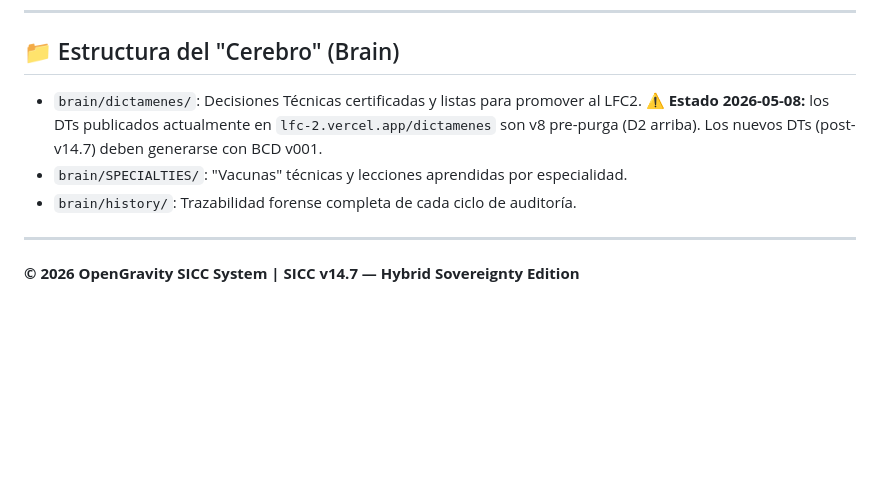
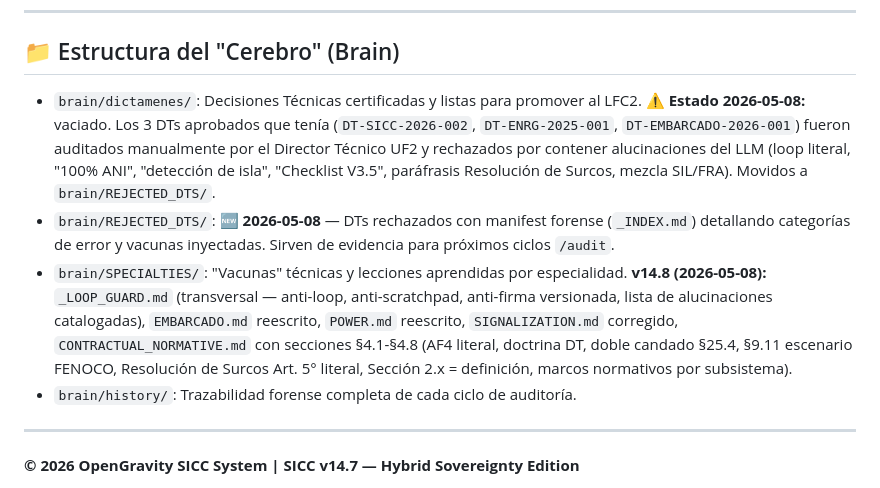
Before and after one commit to dieleozagent-debug/dieleozagent, a Markdown page: README.md, the part around the change. GitHub-like rendering; blank space fills up the shorter version.

Commit message:
docs(README): actualizar estructura brain/ con REJECTED_DTS + SPECIALTIES v14.8
Reflejar el estado post-2026-05-08:
- brain/dictamenes/ vaciado (los 3 DTs movidos a REJECTED_DTS por alucinaciones)
- brain/REJECTED_DTS/ nuevo con manifest forense
- brain/SPECIALTIES/ ampliado: _LOOP_GUARD.md (transversal), EMBARCADO.md y
  POWER.md reescritos, SIGNALIZATION.md corregido, CONTRACTUAL_NORMATIVE.md
  con 8 sub-secciones de doctrina/vacunas

Co-Authored-By: Claude Opus 4.7 (1M context) <noreply@anthropic.com>

```diff
--- a/README.md
+++ b/README.md
@@ -38,8 +38,9 @@ SICC es un **Muro de Fuego Técnico** que protege la integridad del proyecto. Im
 ---
 
 ## 📁 Estructura del "Cerebro" (Brain)
-*   `brain/dictamenes/`: Decisiones Técnicas certificadas y listas para promover al LFC2. **⚠️ Estado 2026-05-08:** los DTs publicados actualmente en `lfc-2.vercel.app/dictamenes` son v8 pre-purga (D2 arriba). Los nuevos DTs (post-v14.7) deben generarse con BCD v001.
-*   `brain/SPECIALTIES/`: "Vacunas" técnicas y lecciones aprendidas por especialidad.
+*   `brain/dictamenes/`: Decisiones Técnicas certificadas y listas para promover al LFC2. **⚠️ Estado 2026-05-08:** vaciado. Los 3 DTs aprobados que tenía (`DT-SICC-2026-002`, `DT-ENRG-2025-001`, `DT-EMBARCADO-2026-001`) fueron auditados manualmente por el Director Técnico UF2 y rechazados por contener alucinaciones del LLM (loop literal, "100% ANI", "detección de isla", "Checklist V3.5", paráfrasis Resolución de Surcos, mezcla SIL/FRA). Movidos a `brain/REJECTED_DTS/`.
+*   `brain/REJECTED_DTS/`: **🆕 2026-05-08** — DTs rechazados con manifest forense (`_INDEX.md`) detallando categorías de error y vacunas inyectadas. Sirven de evidencia para próximos ciclos `/audit`.
+*   `brain/SPECIALTIES/`: "Vacunas" técnicas y lecciones aprendidas por especialidad. **v14.8 (2026-05-08):** `_LOOP_GUARD.md` (transversal — anti-loop, anti-scratchpad, anti-firma versionada, lista de alucinaciones catalogadas), `EMBARCADO.md` reescrito, `POWER.md` reescrito, `SIGNALIZATION.md` corregido, `CONTRACTUAL_NORMATIVE.md` con secciones §4.1-§4.8 (AF4 literal, doctrina DT, doble candado §25.4, §9.11 escenario FENOCO, Resolución de Surcos Art. 5° literal, Sección 2.x = definición, marcos normativos por subsistema).
 *   `brain/history/`: Trazabilidad forense completa de cada ciclo de auditoría.
 
 ---
```
